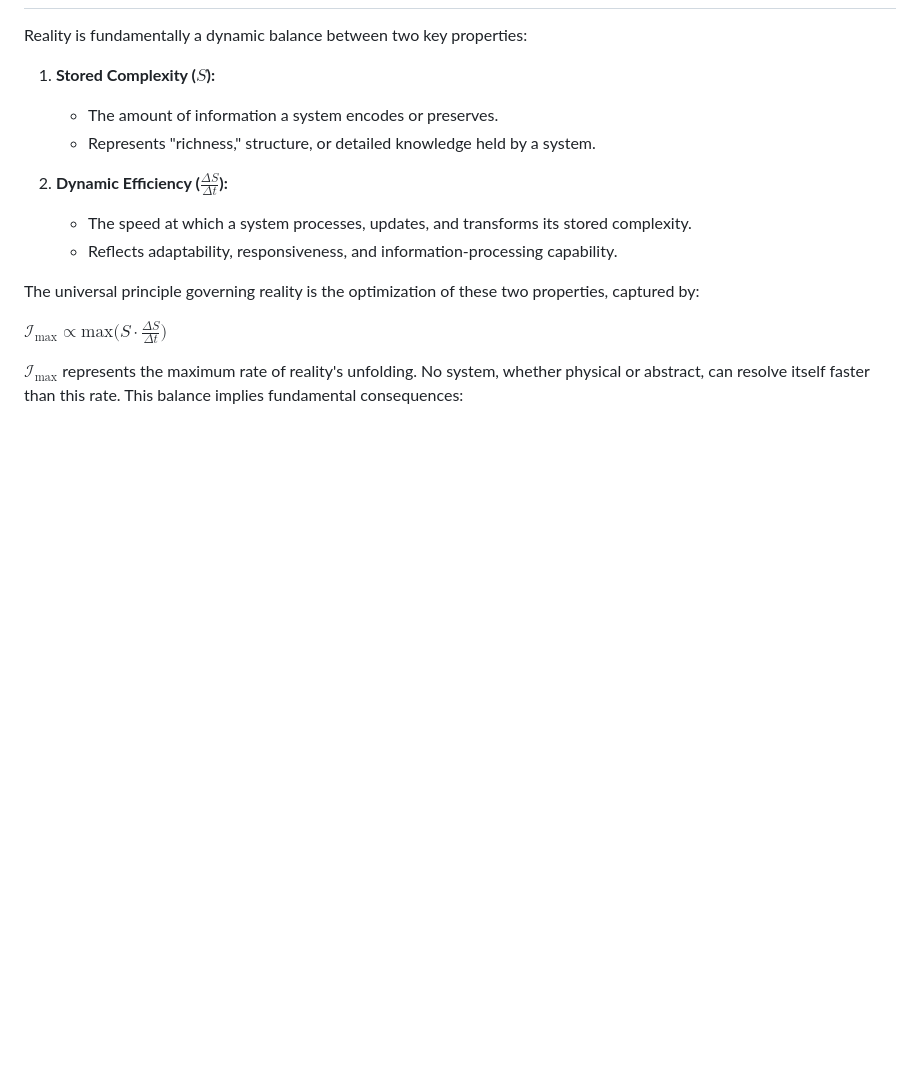
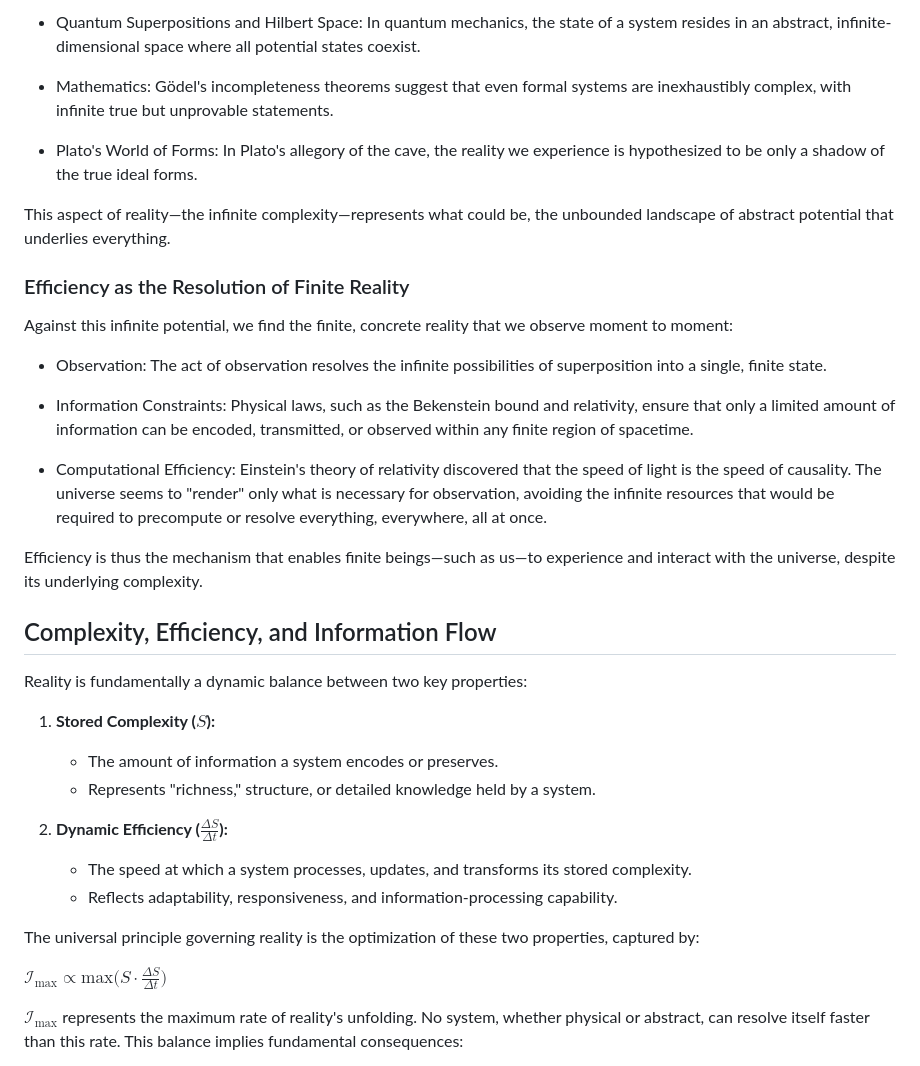
Before and after one commit to nking-1/Generativity, a Markdown page: optimization_prompt.md, the part around one of its changes. Drawn GitHub-style; blank space fills up the shorter version.

```diff
--- a/optimization_prompt.md
+++ b/optimization_prompt.md
@@ -904,3 +953,25 @@ End SelfLimitingGod.
+- Quantum Superpositions and Hilbert Space: In quantum mechanics, the state of a system resides in an abstract, infinite-dimensional space where all potential states coexist.
+
+- Mathematics: Gödel's incompleteness theorems suggest that even formal systems are inexhaustibly complex, with infinite true but unprovable statements.
+
+- Plato's World of Forms: In Plato's allegory of the cave, the reality we experience is hypothesized to be only a shadow of the true ideal forms.
+
+
+This aspect of reality—the infinite complexity—represents what could be, the unbounded landscape of abstract potential that underlies everything.
+
+### Efficiency as the Resolution of Finite Reality
+
+Against this infinite potential, we find the finite, concrete reality that we observe moment to moment:
+
+- Observation: The act of observation resolves the infinite possibilities of superposition into a single, finite state.
+
+- Information Constraints: Physical laws, such as the Bekenstein bound and relativity, ensure that only a limited amount of information can be encoded, transmitted, or observed within any finite region of spacetime.
+
+- Computational Efficiency: Einstein's theory of relativity discovered that the speed of light is the speed of causality. The universe seems to "render" only what is necessary for observation, avoiding the infinite resources that would be required to precompute or resolve everything, everywhere, all at once.
+
+Efficiency is thus the mechanism that enables finite beings—such as us—to experience and interact with the universe, despite its underlying complexity.
+
+## Complexity, Efficiency, and Information Flow
 Reality is fundamentally a dynamic balance between two key properties:
 
 1. **Stored Complexity ($S$):**
```
Also changed, not shown: other parts of optimization_prompt.md (+50 -1 lines).
